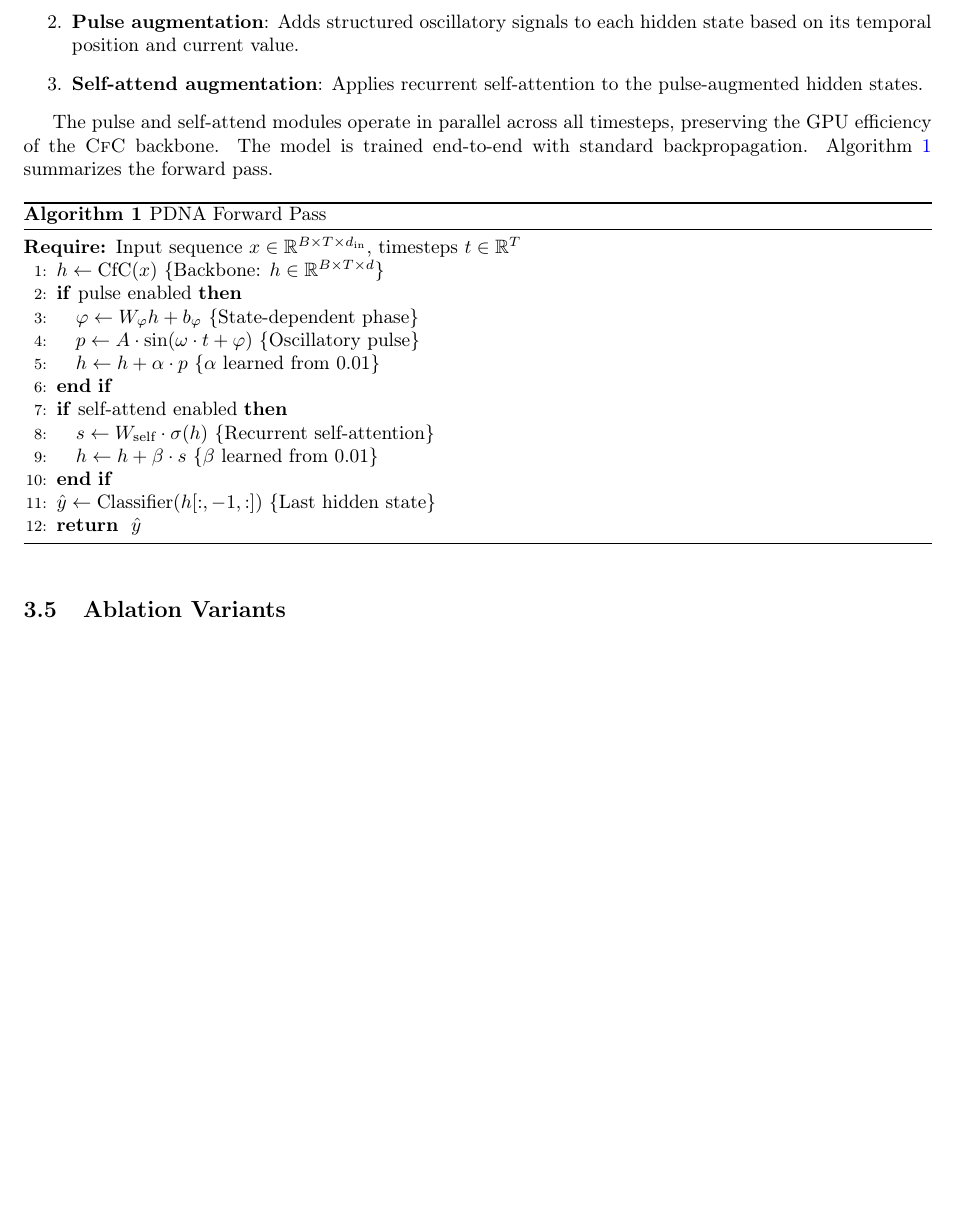
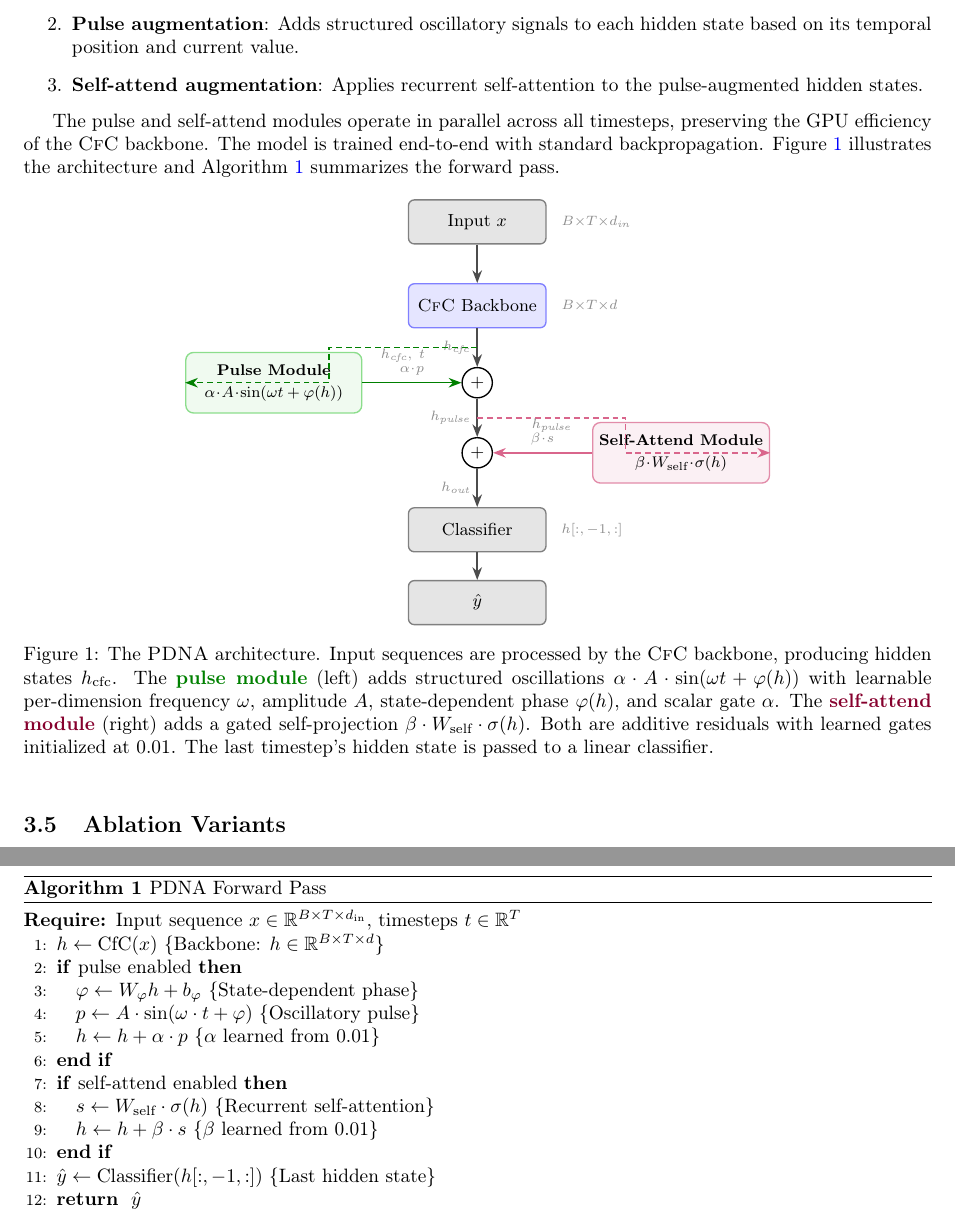
Before and after one commit to Parassharmaa/pdna, a LaTeX paper (paper/main.tex): part of page 4 of 14 before the commit and two parts of pages 4 and 5 of 15 after it, the two joined at a grey line, cut so that both start at the same text, the shorter picture padded with empty space. Compiled offline with pdfLaTeX.

Commit message:
Add TikZ architecture diagram — vertical spine with pulse and self-attend modules

```diff
--- a/paper/main.tex
+++ b/paper/main.tex
@@ -12,6 +12,8 @@
 \usepackage{subcaption}
 \usepackage[margin=1in]{geometry}
 \usepackage{natbib}
+\usepackage{tikz}
+\usetikzlibrary{arrows.meta,positioning,calc,decorations.pathmorphing,fit,backgrounds}
 \usepackage{hyperref}
 \hypersetup{colorlinks=true,linkcolor=blue,citecolor=blue,urlcolor=blue}
 \graphicspath{{figures/}}
@@ -246,7 +248,80 @@ pulse-augmented hidden states.
 
 The pulse and self-attend modules operate in parallel across all timesteps, preserving
 the GPU efficiency of the \cfc{} backbone. The model is trained end-to-end with standard
-backpropagation. Algorithm~\ref{alg:pdna} summarizes the forward pass.
+backpropagation. Figure~\ref{fig:architecture} illustrates the architecture and
+Algorithm~\ref{alg:pdna} summarizes the forward pass.
+
+\begin{figure}[ht]
+\centering
+\begin{tikzpicture}[
+    >=Stealth,
+    block/.style={draw, rounded corners=3pt, minimum height=0.8cm,
+                  minimum width=2.5cm, align=center, font=\small,
+                  fill=#1!10, draw=#1!50, line width=0.7pt},
+    modbox/.style={draw, rounded corners=4pt, minimum height=1.1cm,
+                   minimum width=3.2cm, align=center, font=\footnotesize,
+                   fill=#1!6, draw=#1!45, line width=0.7pt},
+    op/.style={circle, draw, inner sep=0pt, font=\small\bfseries,
+               fill=white, minimum size=0.55cm, line width=0.7pt},
+    arr/.style={->, thick, color=black!70},
+    lab/.style={font=\scriptsize\itshape, text=black!45},
+]
+
+% === Vertical spine (center) ===
+\node[block=black] (input) {Input $x$};
+\node[lab, right=0.15cm of input] {$B {\times} T {\times} d_\text{in}$};
+
+\node[block=blue, below=0.7cm of input] (cfc) {\cfc{} Backbone};
+\node[lab, right=0.15cm of cfc] {$B {\times} T {\times} d$};
+
+\node[op, below=0.7cm of cfc] (add1) {$+$};
+
+\node[op, below=0.7cm of add1] (add2) {$+$};
+
+\node[block=black, below=0.7cm of add2] (cls) {Classifier};
+\node[lab, right=0.15cm of cls] {$h[:, {-}1, :]$};
+
+\node[block=black, below=0.5cm of cls] (out) {$\hat{y}$};
+
+% Spine arrows
+\draw[arr] (input) -- (cfc);
+\draw[arr] (cfc) -- node[left, lab] {$h_\text{cfc}$} (add1);
+\draw[arr] (add1) -- node[left, lab] {$h_\text{pulse}$} (add2);
+\draw[arr] (add2) -- node[left, lab] {$h_\text{out}$} (cls);
+\draw[arr] (cls) -- (out);
+
+% === Pulse Module (left of add1) ===
+\node[modbox=green!70!black, left=1.8cm of add1]
+    (pulse) {\textbf{Pulse Module}\\[2pt]
+    $\alpha \!\cdot\! A \!\cdot\! \sin(\omega t + \varphi(h))$};
+
+\draw[arr, green!50!black] (pulse) -- node[above, lab] {$\alpha \!\cdot\! p$} (add1);
+\draw[arr, green!50!black, densely dashed]
+    ($(cfc.south)!0.5!(add1.north)$) -- ++(-2.7,0) |- (pulse.west);
+\node[lab] at ($(cfc.south)!0.5!(add1.north)+(-1.35,-0.15)$) {$h_\text{cfc},\; t$};
+
+% === Self-Attend Module (right of add2) ===
+\node[modbox=purple, right=1.8cm of add2]
+    (sa) {\textbf{Self-Attend Module}\\[2pt]
+    $\beta \!\cdot\! W_\text{self} \!\cdot\! \sigma(h)$};
+
+\draw[arr, purple!60] (sa) -- node[above, lab] {$\beta \!\cdot\! s$} (add2);
+\draw[arr, purple!60, densely dashed]
+    ($(add1.south)!0.5!(add2.north)$) -- ++(2.7,0) |- (sa.east);
+\node[lab] at ($(add1.south)!0.5!(add2.north)+(1.35,-0.15)$) {$h_\text{pulse}$};
+
+\end{tikzpicture}
+\caption{The \pdna{} architecture. Input sequences are processed by the \cfc{} backbone,
+producing hidden states $h_\text{cfc}$. The \textcolor{green!50!black}{\textbf{pulse module}}
+(left) adds structured oscillations $\alpha \cdot A \cdot \sin(\omega t + \varphi(h))$
+with learnable per-dimension frequency $\omega$, amplitude $A$, state-dependent phase
+$\varphi(h)$, and scalar gate $\alpha$. The
+\textcolor{purple!70!black}{\textbf{self-attend module}} (right) adds a gated
+self-projection $\beta \cdot W_\text{self} \cdot \sigma(h)$. Both are additive
+residuals with learned gates initialized at 0.01. The last timestep's hidden
+state is passed to a linear classifier.}
+\label{fig:architecture}
+\end{figure}
 
 \begin{algorithm}[h]
 \caption{PDNA Forward Pass}
```
Also changed, not shown: paper/main.pdf.
